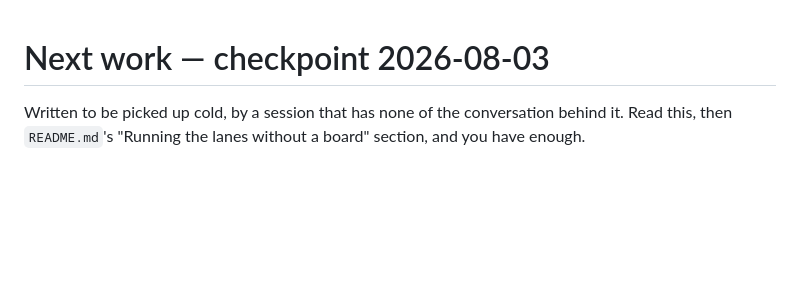
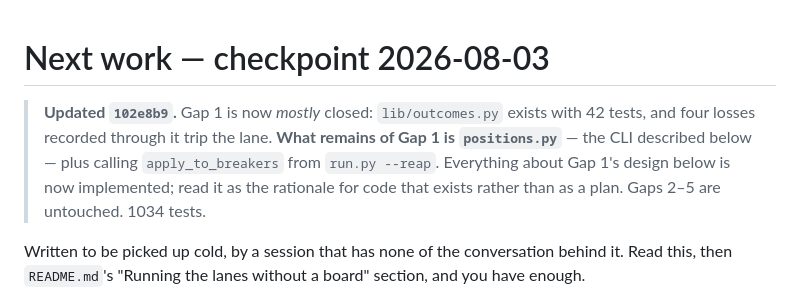
Before and after one commit to ianmcguane681-netizen/RBM-C-S-A.B-, a Markdown page: docs/next-work.md, the part around the change. GitHub-like rendering; blank space fills up the shorter version.

Commit message:
Mark Gap 1 as mostly closed in the checkpoint
The design section below the banner is now the rationale for code that exists
rather than a plan, and a cold session needs to know which. What remains is the
positions.py CLI and the call from run.py --reap.

Co-Authored-By: Claude Opus 5 <noreply@anthropic.com>
Claude-Session: https://claude.ai/code/session_01T8byFfHHv4EjuZ2LrMHWLX

```diff
--- a/docs/next-work.md
+++ b/docs/next-work.md
@@ -1,4 +1,11 @@
 # Next work — checkpoint 2026-08-03
+
+> **Updated `102e8b9`.** Gap 1 is now *mostly* closed: `lib/outcomes.py` exists with 42
+> tests, and four losses recorded through it trip the lane. **What remains of Gap 1 is
+> `positions.py`** — the CLI described below — plus calling `apply_to_breakers` from
+> `run.py --reap`. Everything about Gap 1's design below is now implemented; read it as
+> the rationale for code that exists rather than as a plan. Gaps 2–5 are untouched.
+> 1034 tests.
 
 Written to be picked up cold, by a session that has none of the conversation behind it.
 Read this, then `README.md`'s "Running the lanes without a board" section, and you have
```
